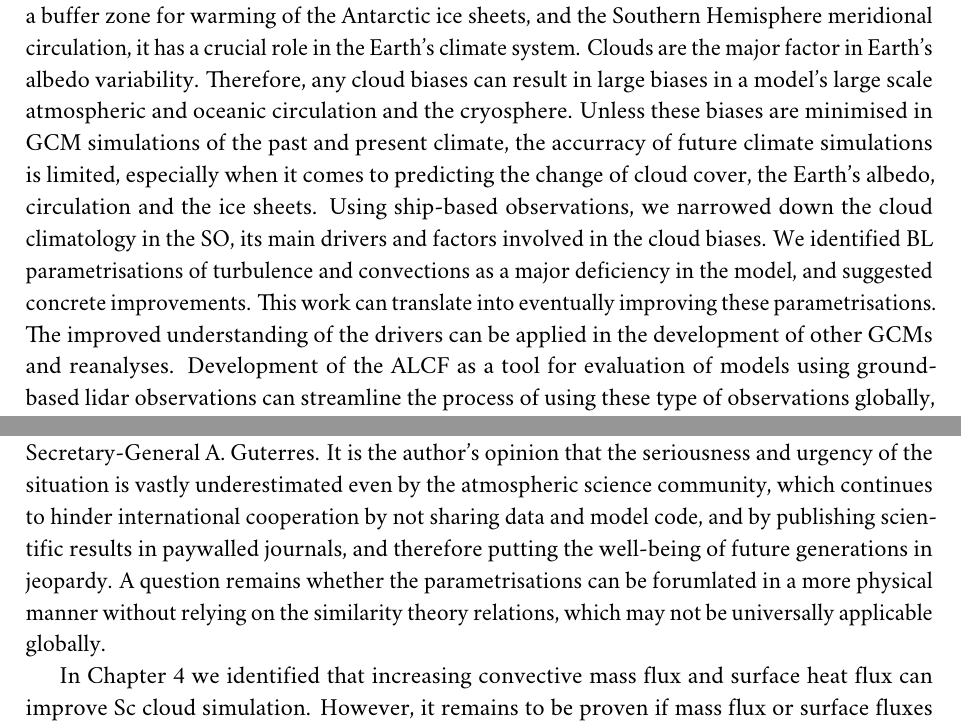
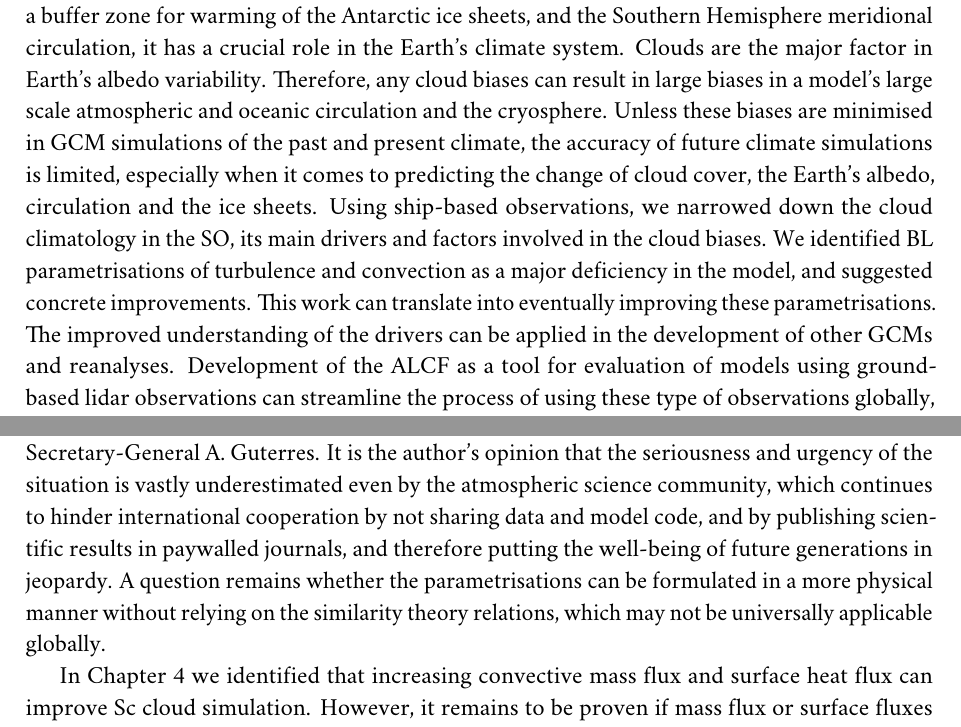
Before and after one commit to peterkuma/doctoral-thesis, a LaTeX thesis (thesis.tex, which reads conclusions/conclusions.tex): two parts of pages 137 and 140 of 155, joined at a grey line, cut so that both start at the same text. Compiled offline with LuaLaTeX; a missing font is replaced by an installed copy or a similar font.

Commit message:
Conclusions spellcheck

```diff
--- a/conclusions/conclusions.tex
+++ b/conclusions/conclusions.tex
@@ -118,12 +118,12 @@ meridional circulation, it has a crucial role in the Earth's climate system.
 Clouds are the major factor in Earth's albedo variability. Therefore, any cloud
 biases can result in large biases in a model's large scale atmospheric
 and oceanic circulation and the cryosphere. Unless these biases are minimised
-in GCM simulations of the past and present climate, the accurracy of future climate
+in GCM simulations of the past and present climate, the accuracy of future climate
 simulations is limited, especially when it comes to predicting the change
 of cloud cover, the Earth's albedo, circulation and the ice sheets.
 Using ship-based observations, we narrowed down the cloud climatology
 in the SO, its main drivers and factors involved in the cloud biases. We
-identified BL parametrisations of turbulence and convections as a major deficiency
+identified BL parametrisations of turbulence and convection as a major deficiency
 in the model, and suggested concrete improvements. This work can translate into
 eventually improving these parametrisations. The improved understanding of the
 drivers can be applied in the development of other GCMs and reanalyses.
@@ -292,7 +292,7 @@ by the atmospheric science community, which continues to hinder international
 cooperation by not sharing data and model code, and by publishing scientific
 results in paywalled journals, and therefore putting the well-being of future
 generations in jeopardy. A question remains whether the parametrisations
-can be forumlated in a more physical manner without relying on the similarity
+can be formulated in a more physical manner without relying on the similarity
 theory relations, which may not be universally applicable globally.
 
 In Chapter 4 we identified that increasing convective mass flux and surface
```
Also changed, not shown: conclusions/conclusions.tex (10 more changed lines).
